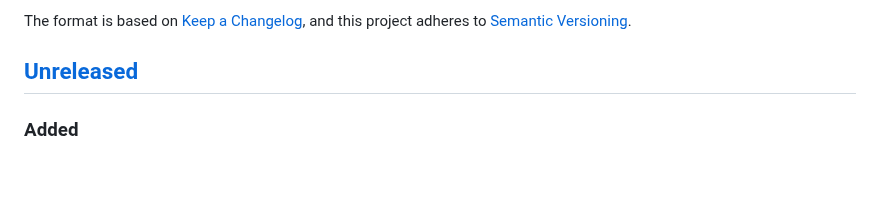
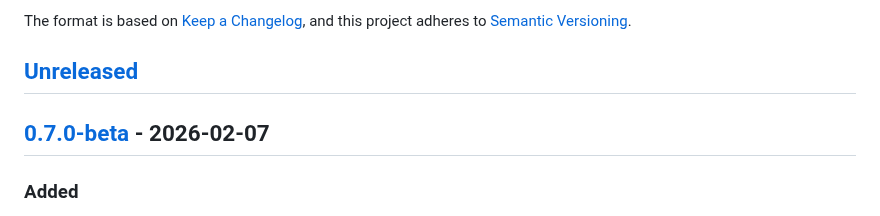
Before and after one commit to preobd/preOBD, a Markdown page: CHANGELOG.md, the part around one of its changes. GitHub-like rendering; blank space fills up the shorter version.

Commit message:
release: preOBD v0.7.0-beta
Co-Authored-By: Claude Opus 4.6 <noreply@anthropic.com>

```diff
--- a/CHANGELOG.md
+++ b/CHANGELOG.md
@@ -6,6 +6,8 @@ The format is based on [Keep a Changelog](https://keepachangelog.com/en/1.0.0/),
 and this project adheres to [Semantic Versioning](https://semver.org/spec/v2.0.0.html).
 
 ## [Unreleased]
+
+## [0.7.0-beta] - 2026-02-07
 
 ### Added
 - Per-input output routing to selectively route inputs to CAN, RealDash, Serial, or SD
```
Also changed, not shown: other parts of CHANGELOG.md (+2 -1 lines).
